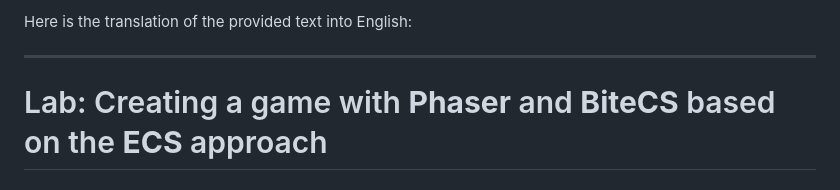
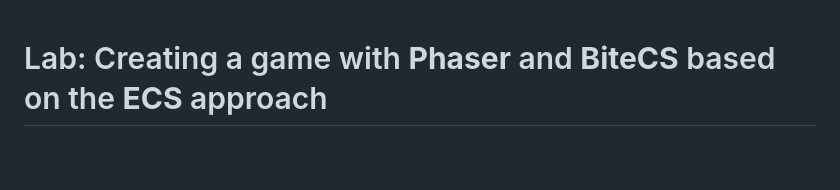
Before and after one commit to gouaicha/gameprogrammingcourse_sokoban_student, a Markdown page: REDAME-EN.md, the part around the change. Drawn GitHub-style; blank space fills up the shorter version.

```diff
--- a/REDAME-EN.md
+++ b/REDAME-EN.md
@@ -1,7 +1,3 @@
-Here is the translation of the provided text into English:
-
----
-
 # Lab: Creating a game with **Phaser** and **BiteCS** based on the **ECS** approach
 
 ## Learning Objectives
```
